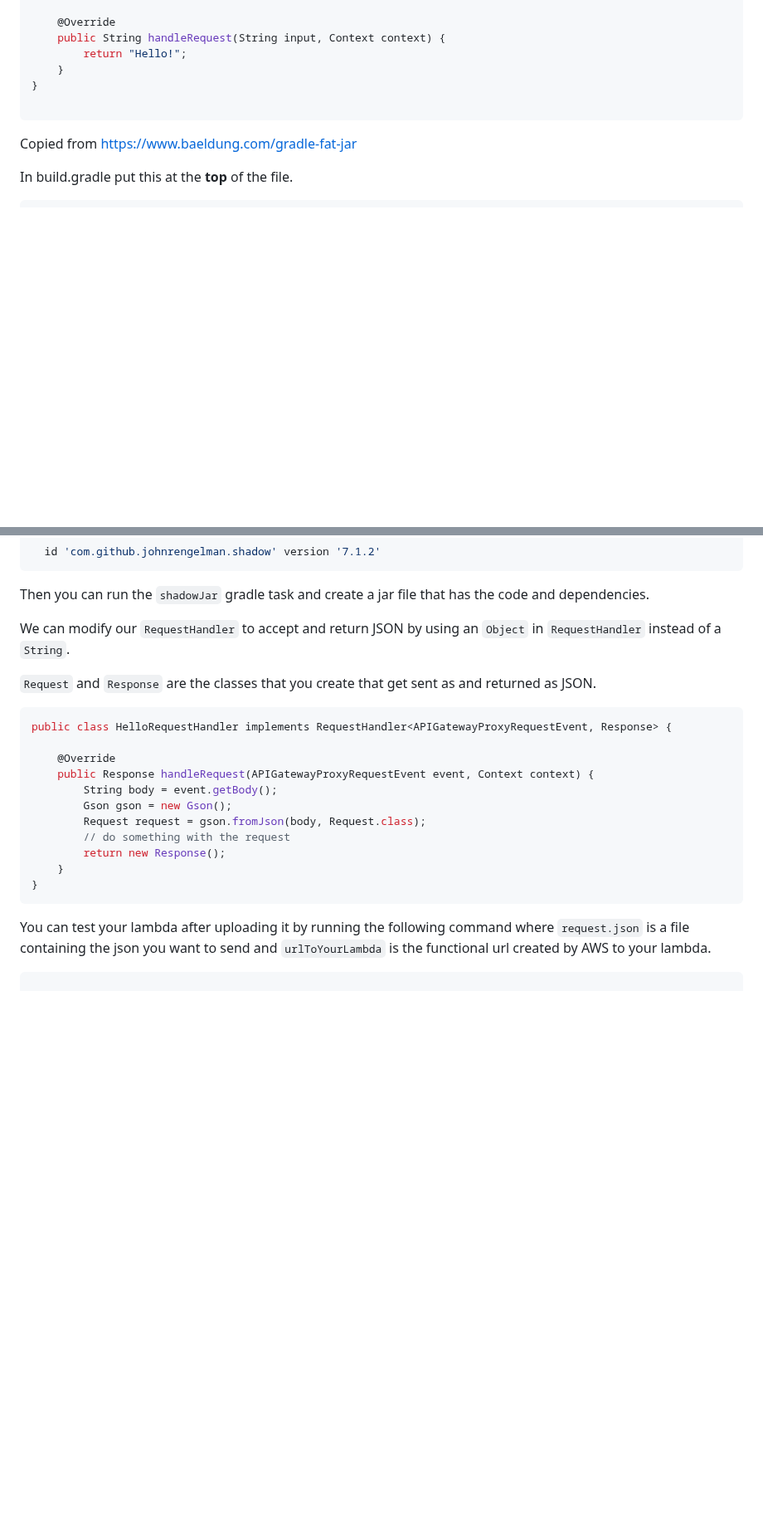
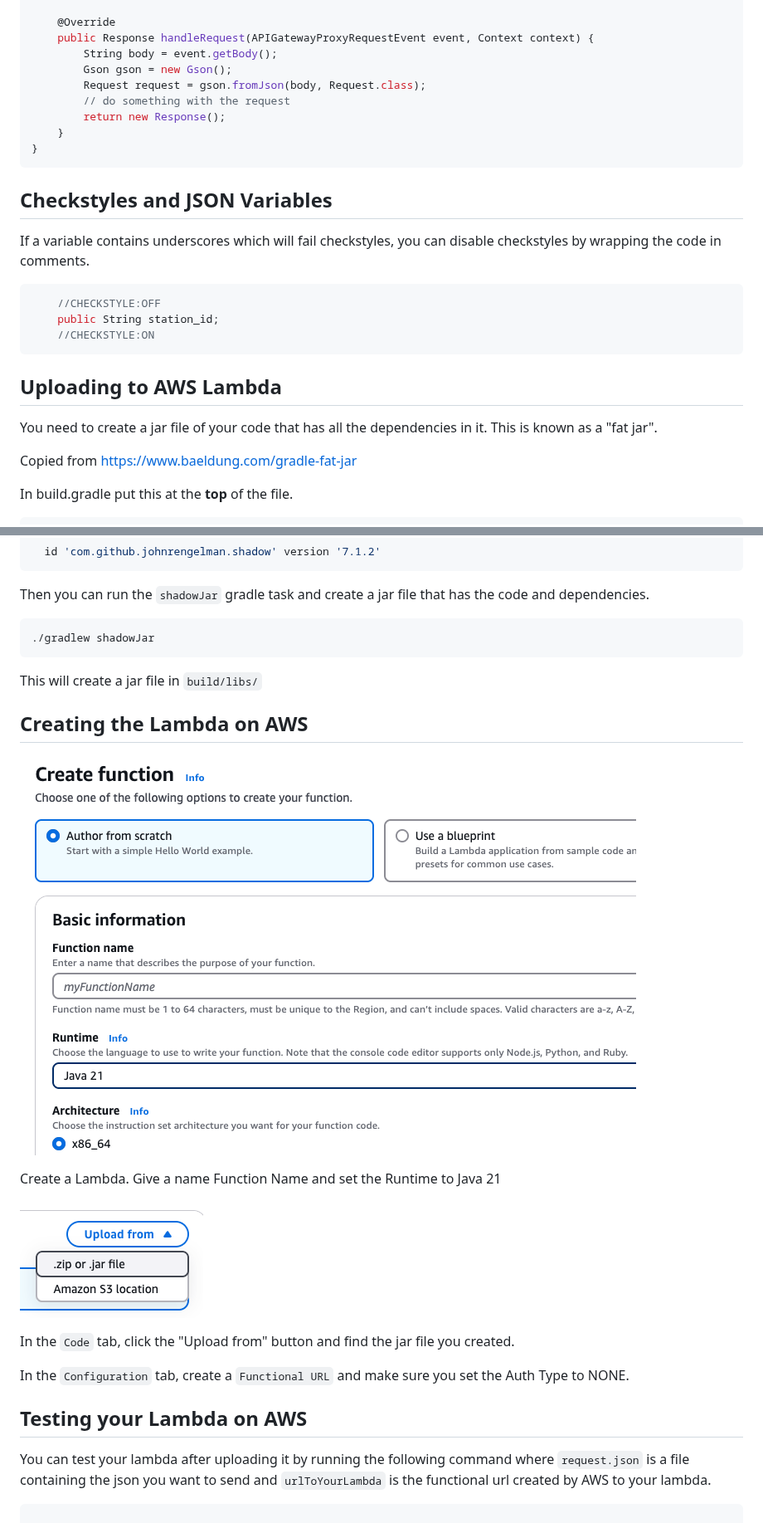
Before and after one commit to andrewoid/evolution-java, a Markdown page: amazon/aws_lambda.md, 2 parts joined by grey strips. Shown at 83% size. Drawn GitHub-style; pictures changed too: amazon/CreateLambda.png (added), amazon/Upload.png (added); blank space fills up the shorter version.

Commit message:
Added screenshots for uploading a Lambda

````diff
--- a/amazon/aws_lambda.md
+++ b/amazon/aws_lambda.md
@@ -13,11 +14,29 @@ public class HelloRequestHandler implements RequestHandler<String, String> {
 
     @Override
-    public String handleRequest(String input, Context context) {
-        return "Hello!";
+    public Response handleRequest(APIGatewayProxyRequestEvent event, Context context) {
+        String body = event.getBody();
+        Gson gson = new Gson();
+        Request request = gson.fromJson(body, Request.class);
+        // do something with the request
+        return new Response();
     }
 }
+```
 
+## Checkstyles and JSON Variables
+
+If a variable contains underscores which will fail checkstyles, you can disable checkstyles by wrapping the code in
+comments.
+
+``` java
+    //CHECKSTYLE:OFF
+    public String station_id;
+    //CHECKSTYLE:ON
 ```
+
+## Uploading to AWS Lambda
+
+You need to create a jar file of your code that has all the dependencies in it. This is known as a "fat jar".
 
 Copied from https://www.baeldung.com/gradle-fat-jar
 
@@ -39,24 +58,25 @@ Then add this to the `plugins` block.
 
 Then you can run the `shadowJar` gradle task and create a jar file that has the code and dependencies.
 
-We can modify our `RequestHandler` to accept and return JSON by using an `Object` in `RequestHandler` instead of a
-`String`.
+``` bash
+./gradlew shadowJar
+```
 
-`Request` and `Response` are the classes that you create that get sent as and returned as JSON.
+This will create a jar file in `build/libs/`
 
-``` java
-public class HelloRequestHandler implements RequestHandler<APIGatewayProxyRequestEvent, Response> {
+## Creating the Lambda on AWS
 
-    @Override
-    public Response handleRequest(APIGatewayProxyRequestEvent event, Context context) {
-        String body = event.getBody();
-        Gson gson = new Gson();
-        Request request = gson.fromJson(body, Request.class);
-        // do something with the request
-        return new Response();
-    }
-}
-```
+![Create Lambda](CreateLambda.png)
+
+Create a Lambda. Give a name Function Name and set the Runtime to Java 21
+
+![Upload From](Upload.png)
+
+In the `Code` tab, click the "Upload from" button and find the jar file you created.
+
+In the `Configuration` tab, create a `Functional URL` and make sure you set the Auth Type to NONE.
+
+## Testing your Lambda on AWS
 
 You can test your lambda after uploading it by running the following command where `request.json` is a file containing
 the json you want to send and `urlToYourLambda` is the functional url created by AWS to your lambda.
````
Also changed, not shown: other parts of amazon/aws_lambda.md (+3 -2 lines).
